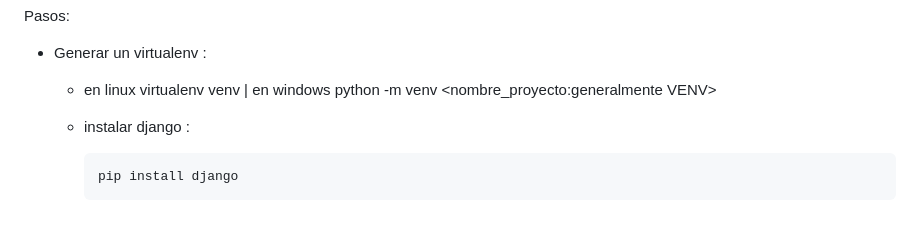
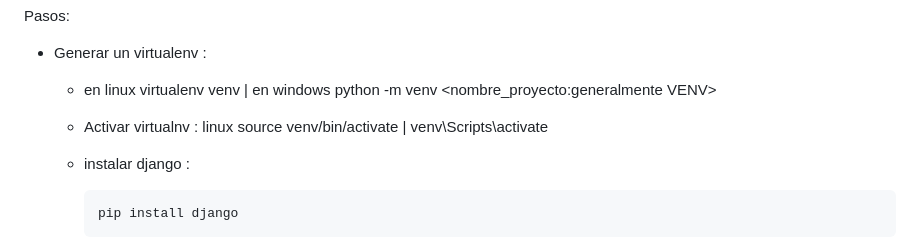
Before and after one commit to andru-oca/Django-Backend-Inicial, a Markdown page: django-primera-parte/readme.md, the part around the change. GitHub-like rendering; blank space fills up the shorter version.

````diff
--- a/django-primera-parte/readme.md
+++ b/django-primera-parte/readme.md
@@ -50,6 +50,7 @@ Pasos:
 -   Generar un virtualenv :
 
     -   en linux virtualenv venv | en windows python -m venv <nombre_proyecto:generalmente VENV>
+    -   Activar virtualnv  : linux source venv/bin/activate | venv\Scripts\activate
 
     -   instalar django :
         ```
````
